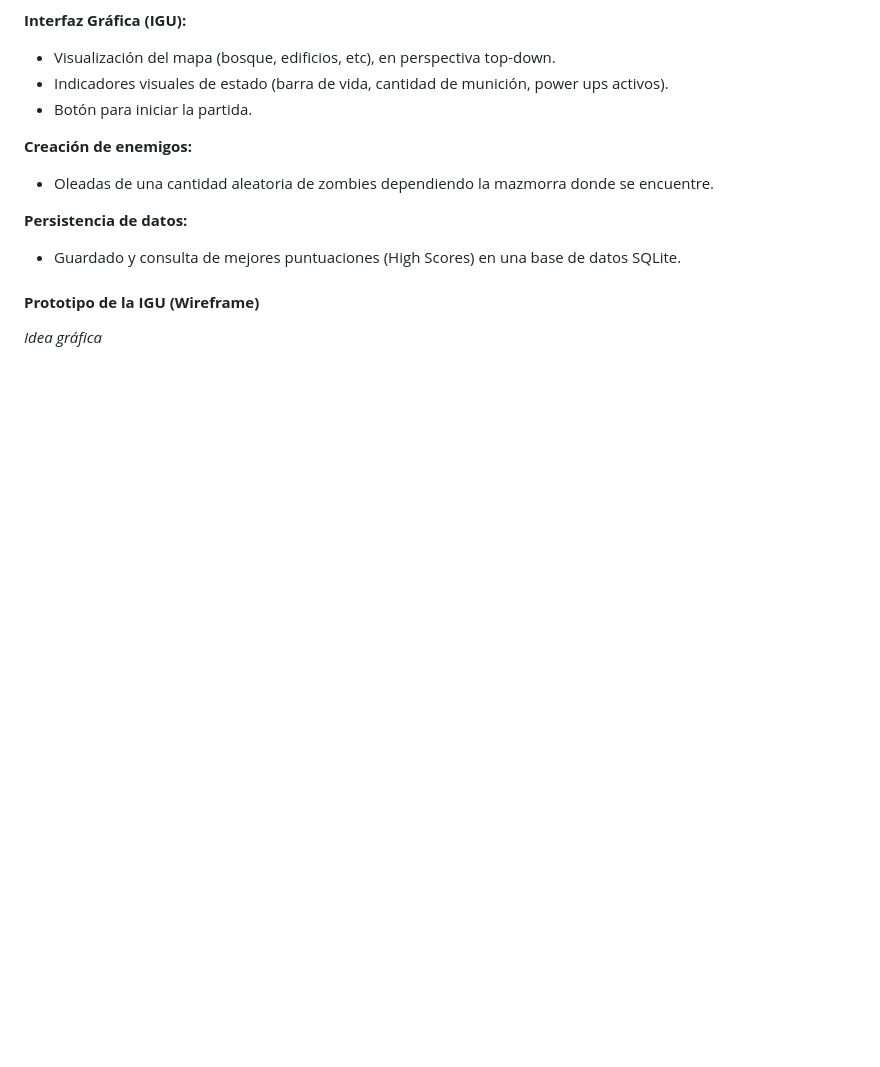
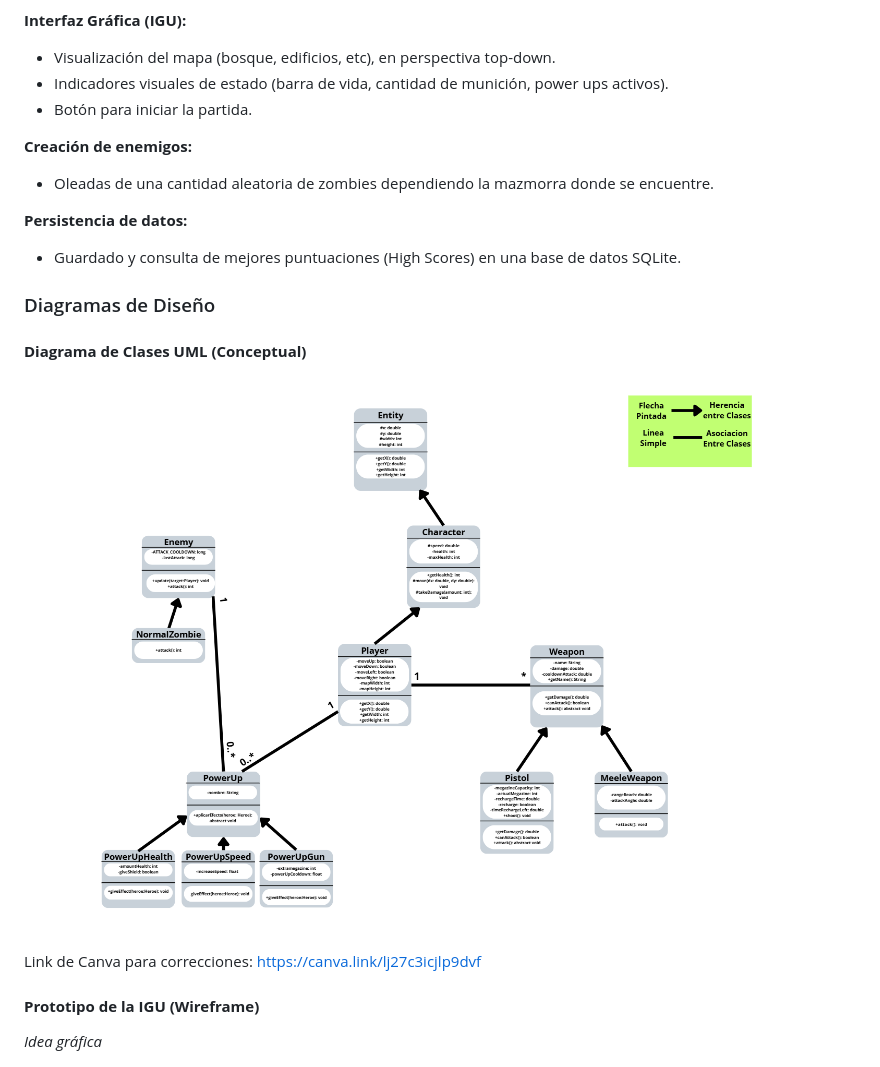
Before and after one commit to Nav-Thiago/Proyecto-Final-POO-2026-Grupo_2, a Markdown page: README.md, the part around the change. Drawn GitHub-style; pictures changed too: src/Resources/imagenes/DiagramaClases.png (added); blank space fills up the shorter version.

Commit message:
ReadMe modificado, con el diagrama de clases

```diff
--- a/README.md
+++ b/README.md
@@ -50,6 +50,14 @@ El jugador es un sobreviviente de un apocalipsis zombie caminando por un mapa en
 **Persistencia de datos:**
 - Guardado y consulta de mejores puntuaciones (High Scores) en una base de datos SQLite.
 
+### Diagramas de Diseño
+
+#### **Diagrama de Clases UML (Conceptual)**
+![imagen](src/Resources/imagenes/DiagramaClases.png)
+
+
+Link de Canva para correcciones: https://canva.link/lj27c3icjlp9dvf
+
 #### **Prototipo de la IGU (Wireframe)**
 
 *Idea gráfica*
```
